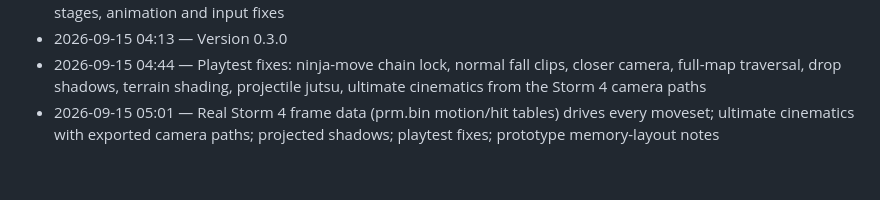
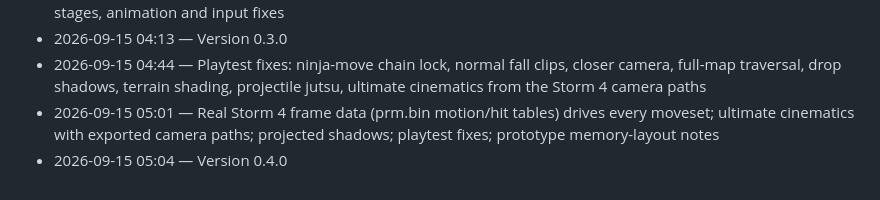
Before and after one commit to karlagli791/Storm-Prototype-Build, a Markdown page: CONTINUER.md, the part around the change. Rendered like a GitHub page.

Commit message:
docs: auto log

```diff
--- a/CONTINUER.md
+++ b/CONTINUER.md
@@ -217,3 +217,4 @@ Stage ids: `tools/Stage_IDs.pdf` (sd03a Hidden Leaf Forest, sd05a Forest of Quie
 - 2026-09-15 04:13 — Version 0.3.0
 - 2026-09-15 04:44 — Playtest fixes: ninja-move chain lock, normal fall clips, closer camera, full-map traversal, drop shadows, terrain shading, projectile jutsu, ultimate cinematics from the Storm 4 camera paths
 - 2026-09-15 05:01 — Real Storm 4 frame data (prm.bin motion/hit tables) drives every moveset; ultimate cinematics with exported camera paths; projected shadows; playtest fixes; prototype memory-layout notes
+- 2026-09-15 05:04 — Version 0.4.0
```
